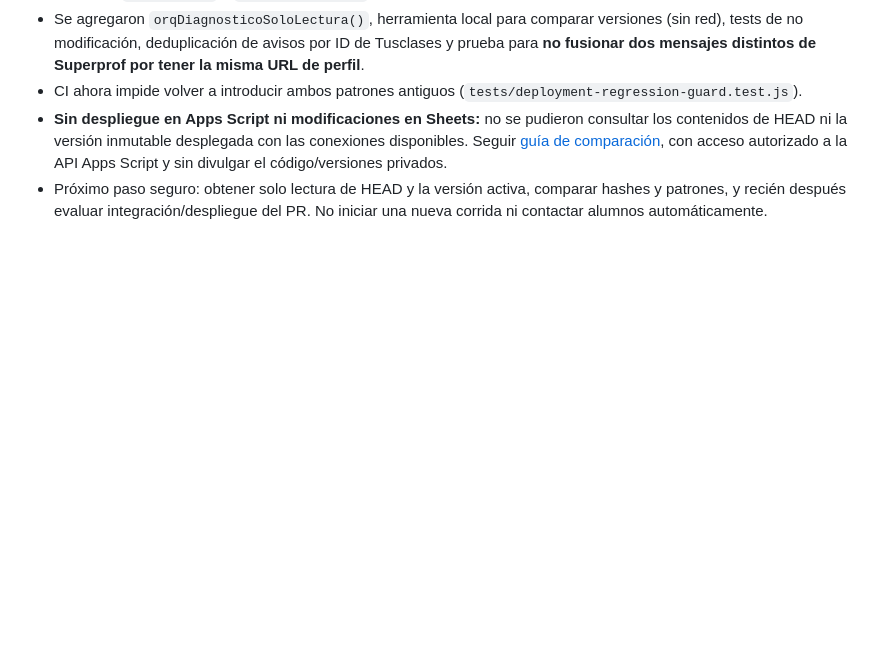
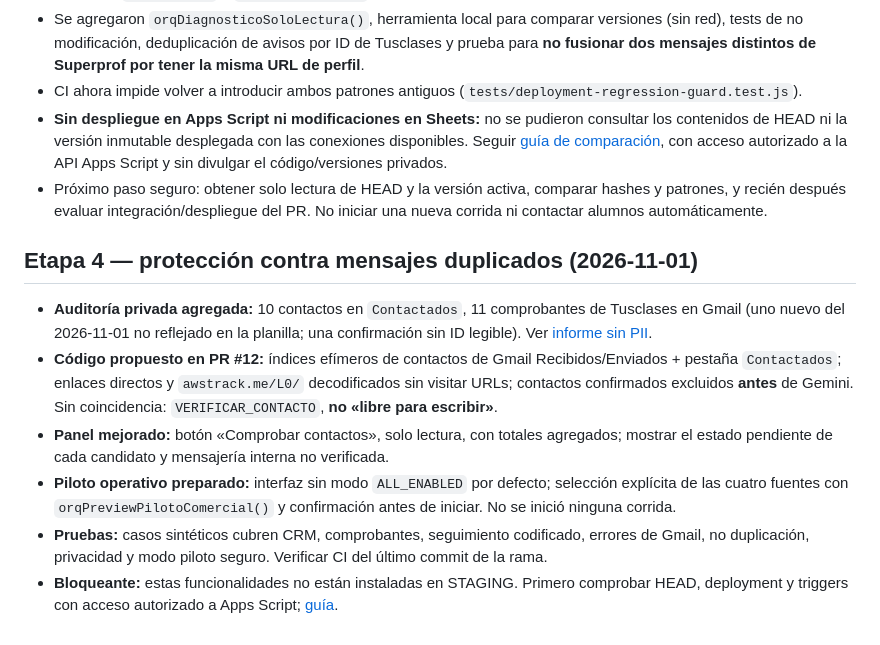
Before and after one commit to metecondrie/student-lead-discovery-agent, a Markdown page: docs/ESTADO_ACTUAL.md, the part around the change. GitHub-like rendering; blank space fills up the shorter version.

Commit message:
docs: registrar prevención de doble contacto y piloto de cuatro fuentes

```diff
--- a/docs/ESTADO_ACTUAL.md
+++ b/docs/ESTADO_ACTUAL.md
@@ -75,3 +75,12 @@ GitHub conserva código y decisiones **documentadas**, no el historial completo
 - CI ahora impide volver a introducir ambos patrones antiguos (`tests/deployment-regression-guard.test.js`).
 - **Sin despliegue en Apps Script ni modificaciones en Sheets:** no se pudieron consultar los contenidos de HEAD ni la versión inmutable desplegada con las conexiones disponibles. Seguir [guía de comparación](VERIFICAR_DESPLIEGUE_APPS_SCRIPT_2026-11-01.md), con acceso autorizado a la API Apps Script y sin divulgar el código/versiones privados.
 - Próximo paso seguro: obtener solo lectura de HEAD y la versión activa, comparar hashes y patrones, y recién después evaluar integración/despliegue del PR. No iniciar una nueva corrida ni contactar alumnos automáticamente.
+
+## Etapa 4 — protección contra mensajes duplicados (2026-11-01)
+
+- **Auditoría privada agregada:** 10 contactos en `Contactados`, 11 comprobantes de Tusclases en Gmail (uno nuevo del 2026-11-01 no reflejado en la planilla; una confirmación sin ID legible). Ver [informe sin PII](AUDITORIA_CONTACTOS_2026-11-01.md).
+- **Código propuesto en PR #12:** índices efímeros de contactos de Gmail Recibidos/Enviados + pestaña `Contactados`; enlaces directos y `awstrack.me/L0/` decodificados sin visitar URLs; contactos confirmados excluidos **antes** de Gemini. Sin coincidencia: `VERIFICAR_CONTACTO`, **no «libre para escribir»**.
+- **Panel mejorado:** botón «Comprobar contactos», solo lectura, con totales agregados; mostrar el estado pendiente de cada candidato y mensajería interna no verificada.
+- **Piloto operativo preparado:** interfaz sin modo `ALL_ENABLED` por defecto; selección explícita de las cuatro fuentes con `orqPreviewPilotoComercial()` y confirmación antes de iniciar. No se inició ninguna corrida.
+- **Pruebas:** casos sintéticos cubren CRM, comprobantes, seguimiento codificado, errores de Gmail, no duplicación, privacidad y modo piloto seguro. Verificar CI del último commit de la rama.
+- **Bloqueante:** estas funcionalidades no están instaladas en STAGING. Primero comprobar HEAD, deployment y triggers con acceso autorizado a Apps Script; [guía](VERIFICAR_DESPLIEGUE_APPS_SCRIPT_2026-11-01.md).
```
